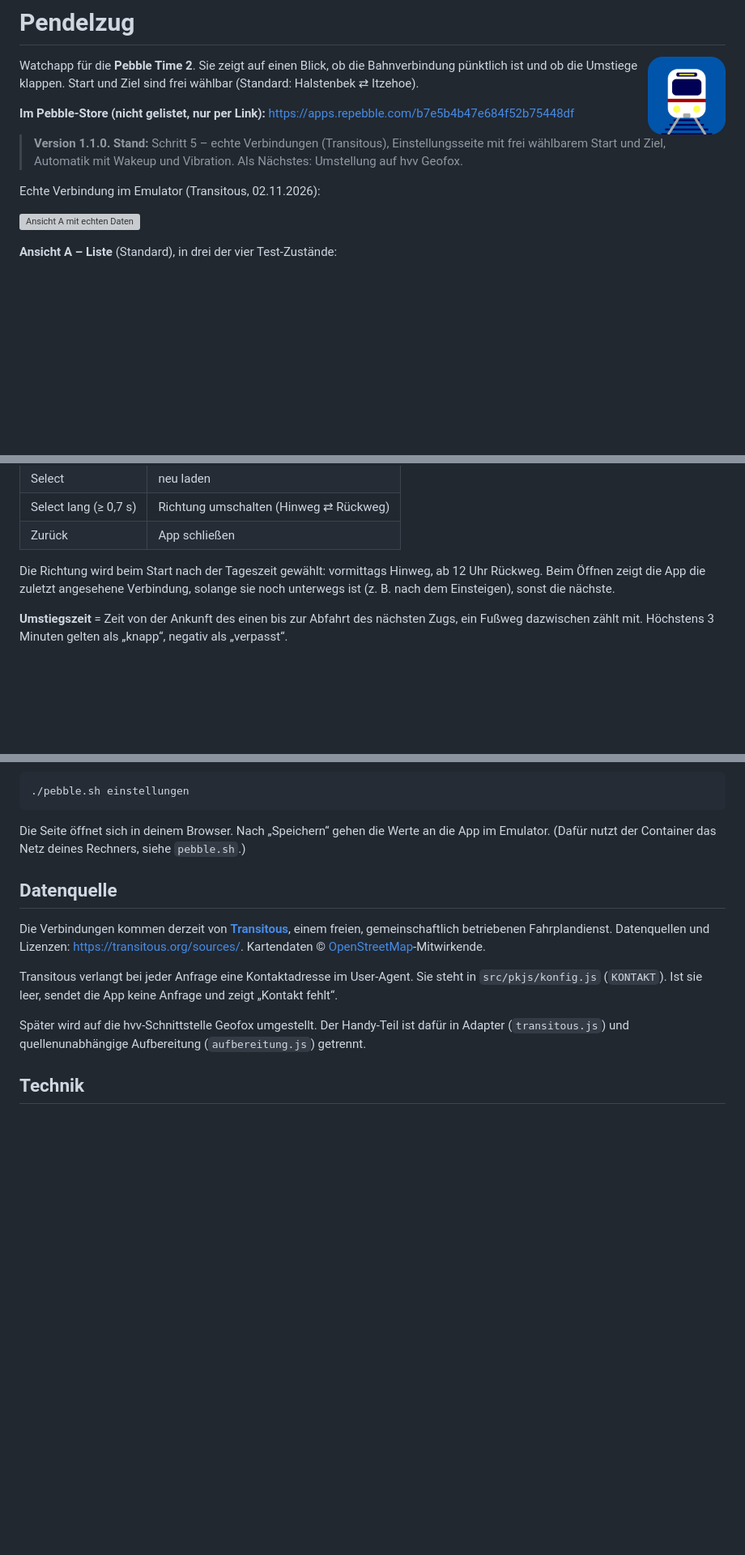
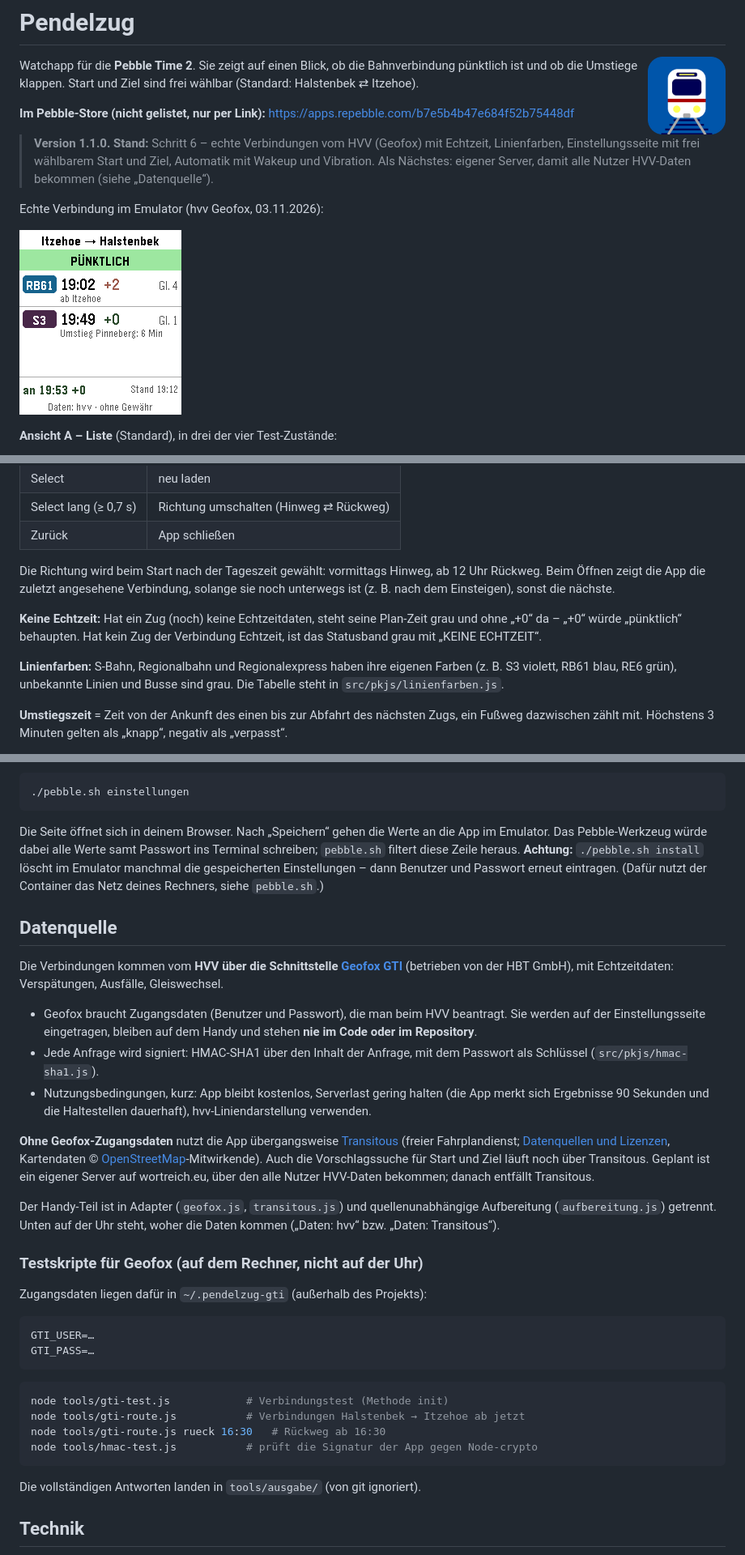
Before and after one commit to cptshit/pendelzug, a Markdown page: README.md, 3 parts joined by grey strips. Shown at 81% size. Rendered like a GitHub page; pictures changed too: screenshots/live_hvv.png (added); blank space fills up the shorter version; grey boxes are pictures that could not be loaded.

Commit message:
README: Geofox als Hauptquelle, Transitous nur noch als Übergang
Co-Authored-By: Claude Opus 5.5 <noreply@anthropic.com>

````diff
--- a/README.md
+++ b/README.md
@@ -8,12 +8,13 @@ frei wählbar (Standard: Halstenbek ⇄ Itzehoe).
 
 **Im Pebble-Store (nicht gelistet, nur per Link):** <https://apps.repebble.com/b7e5b4b47e684f52b75448df>
 
-> **Version 1.1.0.** **Stand:** Schritt 5 – echte Verbindungen (Transitous), Einstellungsseite
-> mit frei wählbarem Start und Ziel, Automatik mit Wakeup und Vibration. Als Nächstes: Umstellung auf hvv Geofox.
+> **Version 1.1.0.** **Stand:** Schritt 6 – echte Verbindungen vom HVV (Geofox) mit Echtzeit,
+> Linienfarben, Einstellungsseite mit frei wählbarem Start und Ziel, Automatik mit Wakeup und
+> Vibration. Als Nächstes: eigener Server, damit alle Nutzer HVV-Daten bekommen (siehe „Datenquelle“).
 
-Echte Verbindung im Emulator (Transitous, 02.11.2026):
+Echte Verbindung im Emulator (hvv Geofox, 03.11.2026):
 
-![Ansicht A mit echten Daten](screenshots/live_transitous.png)
+![Ansicht A mit echten Daten vom HVV](screenshots/live_hvv.png)
 
 **Ansicht A – Liste** (Standard), in drei der vier Test-Zustände:
 
@@ -39,6 +40,14 @@ Die Richtung wird beim Start nach der Tageszeit gewählt: vormittags Hinweg,
 ab 12 Uhr Rückweg. Beim Öffnen zeigt die App die zuletzt angesehene
 Verbindung, solange sie noch unterwegs ist (z. B. nach dem Einsteigen),
 sonst die nächste.
+
+**Keine Echtzeit:** Hat ein Zug (noch) keine Echtzeitdaten, steht seine
+Plan-Zeit grau und ohne „+0“ da – „+0“ würde „pünktlich“ behaupten. Hat kein
+Zug der Verbindung Echtzeit, ist das Statusband grau mit „KEINE ECHTZEIT“.
+
+**Linienfarben:** S-Bahn, Regionalbahn und Regionalexpress haben ihre eigenen
+Farben (z. B. S3 violett, RB61 blau, RE6 grün), unbekannte Linien und Busse
+sind grau. Die Tabelle steht in `src/pkjs/linienfarben.js`.
 
 **Umstiegszeit** = Zeit von der Ankunft des einen bis zur Abfahrt des nächsten
 Zugs, ein Fußweg dazwischen zählt mit. Höchstens 3 Minuten gelten als „knapp“,
@@ -93,23 +103,56 @@ In der Pebble-App auf dem Handy über das Zahnrad bei Pendelzug:
 ```
 
 Die Seite öffnet sich in deinem Browser. Nach „Speichern“ gehen die Werte an
-die App im Emulator. (Dafür nutzt der Container das Netz deines Rechners,
+die App im Emulator. Das Pebble-Werkzeug würde dabei alle Werte samt Passwort
+ins Terminal schreiben; `pebble.sh` filtert diese Zeile heraus.
+**Achtung:** `./pebble.sh install` löscht im Emulator manchmal die gespeicherten
+Einstellungen – dann Benutzer und Passwort erneut eintragen. (Dafür nutzt der Container das Netz deines Rechners,
 siehe `pebble.sh`.)
 
 ## Datenquelle
 
-Die Verbindungen kommen derzeit von **[Transitous](https://transitous.org)**,
-einem freien, gemeinschaftlich betriebenen Fahrplandienst.
-Datenquellen und Lizenzen: <https://transitous.org/sources/>.
-Kartendaten © [OpenStreetMap](https://www.openstreetmap.org/copyright)-Mitwirkende.
+Die Verbindungen kommen vom **HVV über die Schnittstelle
+[Geofox GTI](https://gti.geofox.de/html/GTIHandbuch_p.html)** (betrieben von
+der HBT GmbH), mit Echtzeitdaten: Verspätungen, Ausfälle, Gleiswechsel.
 
-Transitous verlangt bei jeder Anfrage eine Kontaktadresse im User-Agent. Sie
-steht in `src/pkjs/konfig.js` (`KONTAKT`). Ist sie leer, sendet die App keine
-Anfrage und zeigt „Kontakt fehlt“.
+- Geofox braucht Zugangsdaten (Benutzer und Passwort), die man beim HVV
+  beantragt. Sie werden auf der Einstellungsseite eingetragen, bleiben auf dem
+  Handy und stehen **nie im Code oder im Repository**.
+- Jede Anfrage wird signiert: HMAC-SHA1 über den Inhalt der Anfrage, mit dem
+  Passwort als Schlüssel (`src/pkjs/hmac-sha1.js`).
+- Nutzungsbedingungen, kurz: App bleibt kostenlos, Serverlast gering halten
+  (die App merkt sich Ergebnisse 90 Sekunden und die Haltestellen dauerhaft),
+  hvv-Liniendarstellung verwenden.
 
-Später wird auf die hvv-Schnittstelle Geofox umgestellt. Der Handy-Teil ist
-dafür in Adapter (`transitous.js`) und quellenunabhängige Aufbereitung
-(`aufbereitung.js`) getrennt.
+**Ohne Geofox-Zugangsdaten** nutzt die App übergangsweise
+[Transitous](https://transitous.org) (freier Fahrplandienst;
+[Datenquellen und Lizenzen](https://transitous.org/sources/), Kartendaten ©
+[OpenStreetMap](https://www.openstreetmap.org/copyright)-Mitwirkende). Auch die
+Vorschlagssuche für Start und Ziel läuft noch über Transitous. Geplant ist ein
+eigener Server auf wortreich.eu, über den alle Nutzer HVV-Daten bekommen;
+danach entfällt Transitous.
+
+Der Handy-Teil ist in Adapter (`geofox.js`, `transitous.js`) und
+quellenunabhängige Aufbereitung (`aufbereitung.js`) getrennt. Unten auf der Uhr
+steht, woher die Daten kommen („Daten: hvv“ bzw. „Daten: Transitous“).
+
+### Testskripte für Geofox (auf dem Rechner, nicht auf der Uhr)
+
+Zugangsdaten liegen dafür in `~/.pendelzug-gti` (außerhalb des Projekts):
+
+```
+GTI_USER=…
+GTI_PASS=…
+```
+
+```sh
+node tools/gti-test.js            # Verbindungstest (Methode init)
+node tools/gti-route.js           # Verbindungen Halstenbek → Itzehoe ab jetzt
+node tools/gti-route.js rueck 16:30   # Rückweg ab 16:30
+node tools/hmac-test.js           # prüft die Signatur der App gegen Node-crypto
+```
+
+Die vollständigen Antworten landen in `tools/ausgabe/` (von git ignoriert).
 
 ## Technik
 
````
Also changed, not shown: other parts of README.md (+8 -3 lines).
